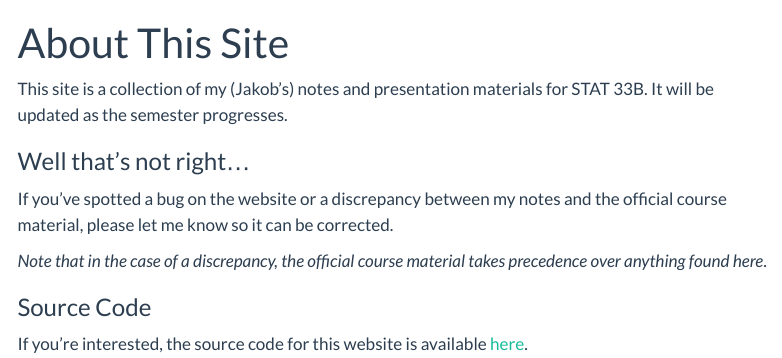
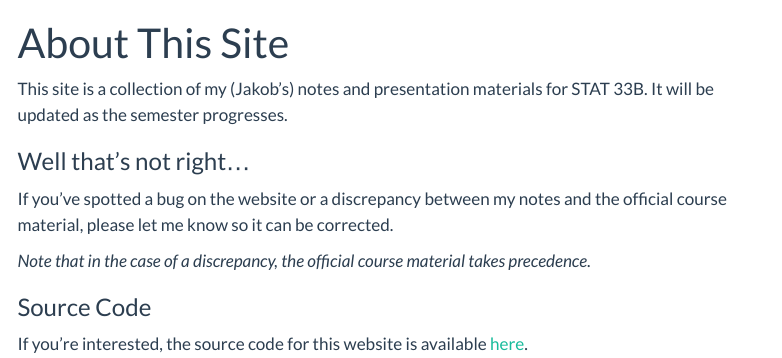
Before and after one commit to red-robby/red-robby.github.io, a Quarto document (about.qmd): the page in a window 1100 px wide, from its top. Rendered offline with R 4.5, knitr and Pandoc in place of Quarto, with nearby package versions; menus at the side of the page are left out.

Commit message:
Slight rewording.

```diff
--- a/about.qmd
+++ b/about.qmd
@@ -9,7 +9,7 @@ This site is a collection of my (Jakob's) notes and presentation materials for S
 If you've spotted a bug on the website or a discrepancy between my notes and the official course
 material, please let me know so it can be corrected.
 
-_Note that in the case of a discrepancy, the official course material takes precedence over anything found here_.
+_Note that in the case of a discrepancy, the official course material takes precedence._
 
 ### Source Code
 
```
Also changed, not shown: index.qmd (+1 -1 lines).
